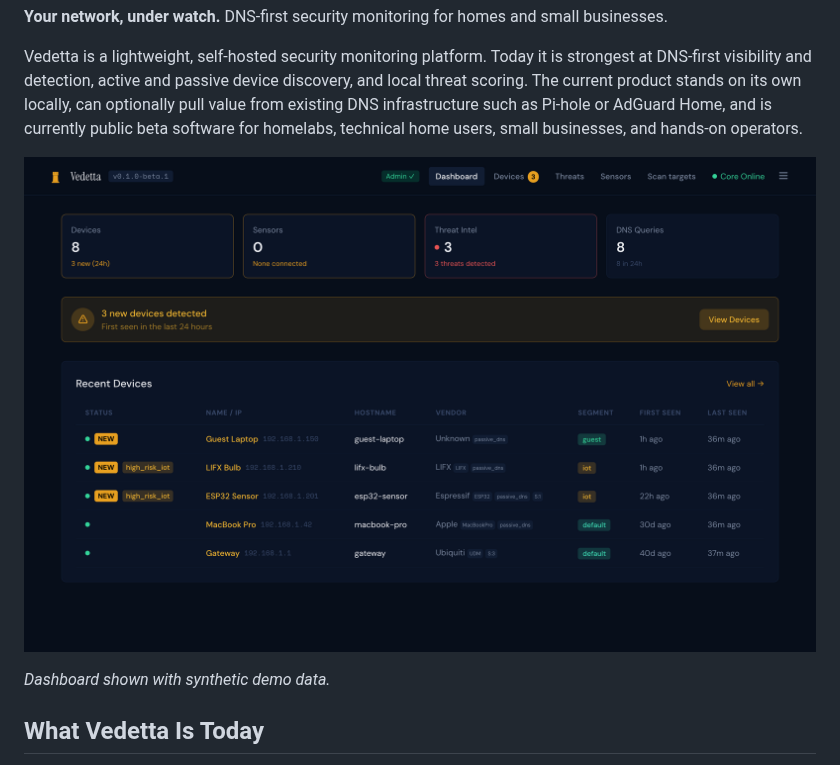
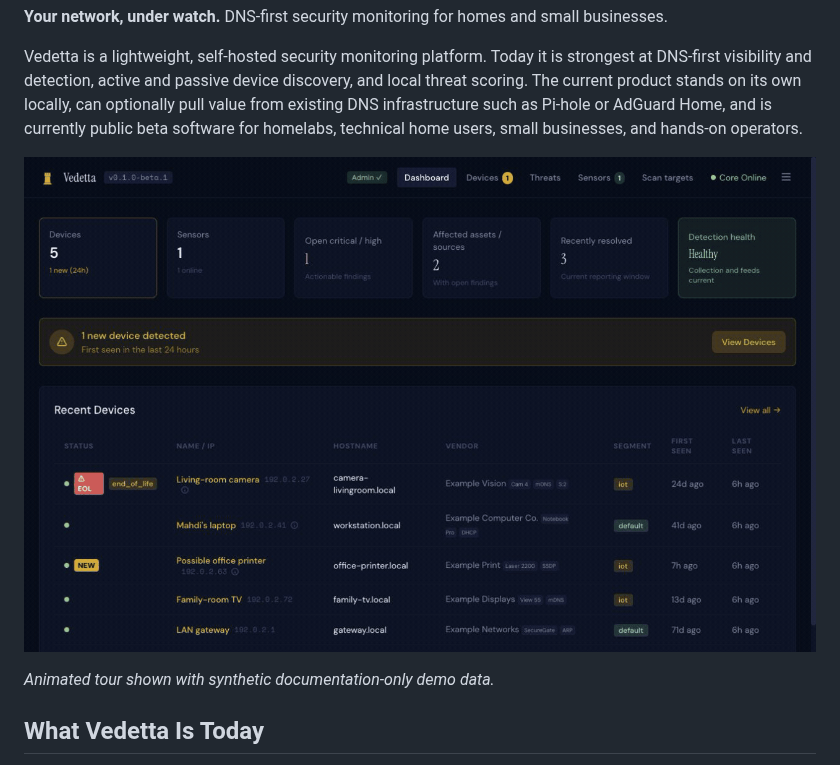
Before and after one commit to MahdiHedhli/vedetta, a Markdown page: README.md, the part around the change. GitHub-like rendering; pictures changed too: site/assets/dashboard-findings-tour.gif (added).

Commit message:
docs: refresh dashboard tour for asset-centered findings (#59)
Replace the old dashboard media with a synthetic asset-centered findings tour and add a reduced-motion fallback.

```diff
--- a/README.md
+++ b/README.md
@@ -6,9 +6,9 @@
 
 Vedetta is a lightweight, self-hosted security monitoring platform. Today it is strongest at DNS-first visibility and detection, active and passive device discovery, and local threat scoring. The current product stands on its own locally, can optionally pull value from existing DNS infrastructure such as Pi-hole or AdGuard Home, and is currently public beta software for homelabs, technical home users, small businesses, and hands-on operators.
 
-![Vedetta dashboard — overview, device inventory, and DNS threat detection](site/assets/dashboard-overview.png)
+![Vedetta dashboard tour — asset-centered findings, supporting evidence, and stable device identity](site/assets/dashboard-findings-tour.gif)
 
-_Dashboard shown with synthetic demo data._
+_Animated tour shown with synthetic documentation-only demo data._
 
 ## What Vedetta Is Today
 
```
Also changed, not shown: site/assets/dashboard-findings.png (added), 1 other file.
